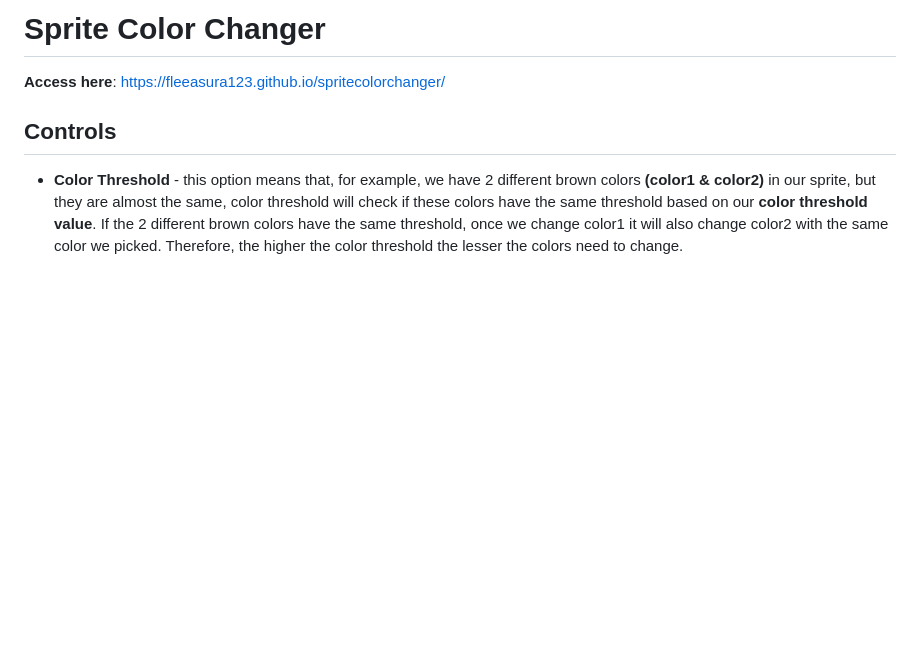
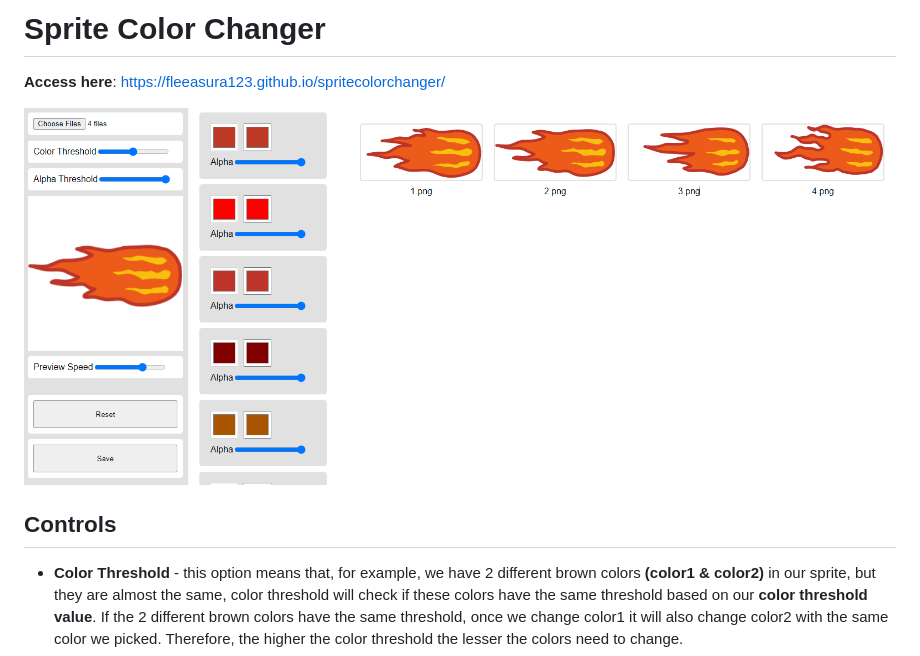
Before and after one commit to fleeasura123/spritecolorchanger, a Markdown page: README.md, the part around the change. Drawn GitHub-style; pictures changed too: preview.png (added); blank space fills up the shorter version.

Commit message:
added preview image

```diff
--- a/README.md
+++ b/README.md
@@ -1,6 +1,8 @@
 # Sprite Color Changer
 
 **Access here**: https://fleeasura123.github.io/spritecolorchanger/
+
+![Preview](./preview.png)
 
 ## Controls
 - **Color Threshold** - this option means that, for example, we have 2 different brown colors **(color1 & color2)** in our sprite, but they are almost the same, color threshold will check if these colors have the same threshold based on our **color threshold value**. If the 2 different brown colors have the same threshold, once we change color1 it will also change color2 with the same color we picked. Therefore, the higher the color threshold the lesser the colors need to change.
```
